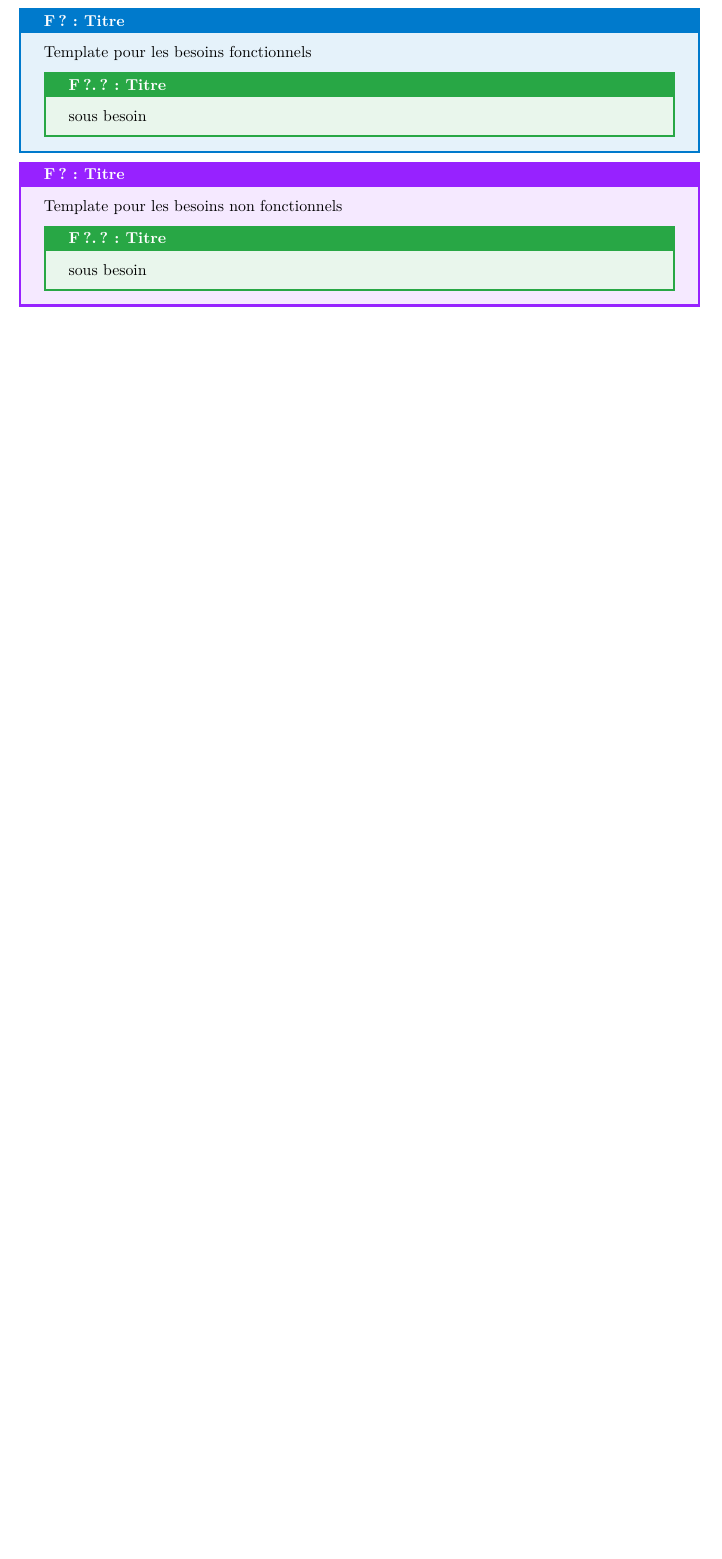
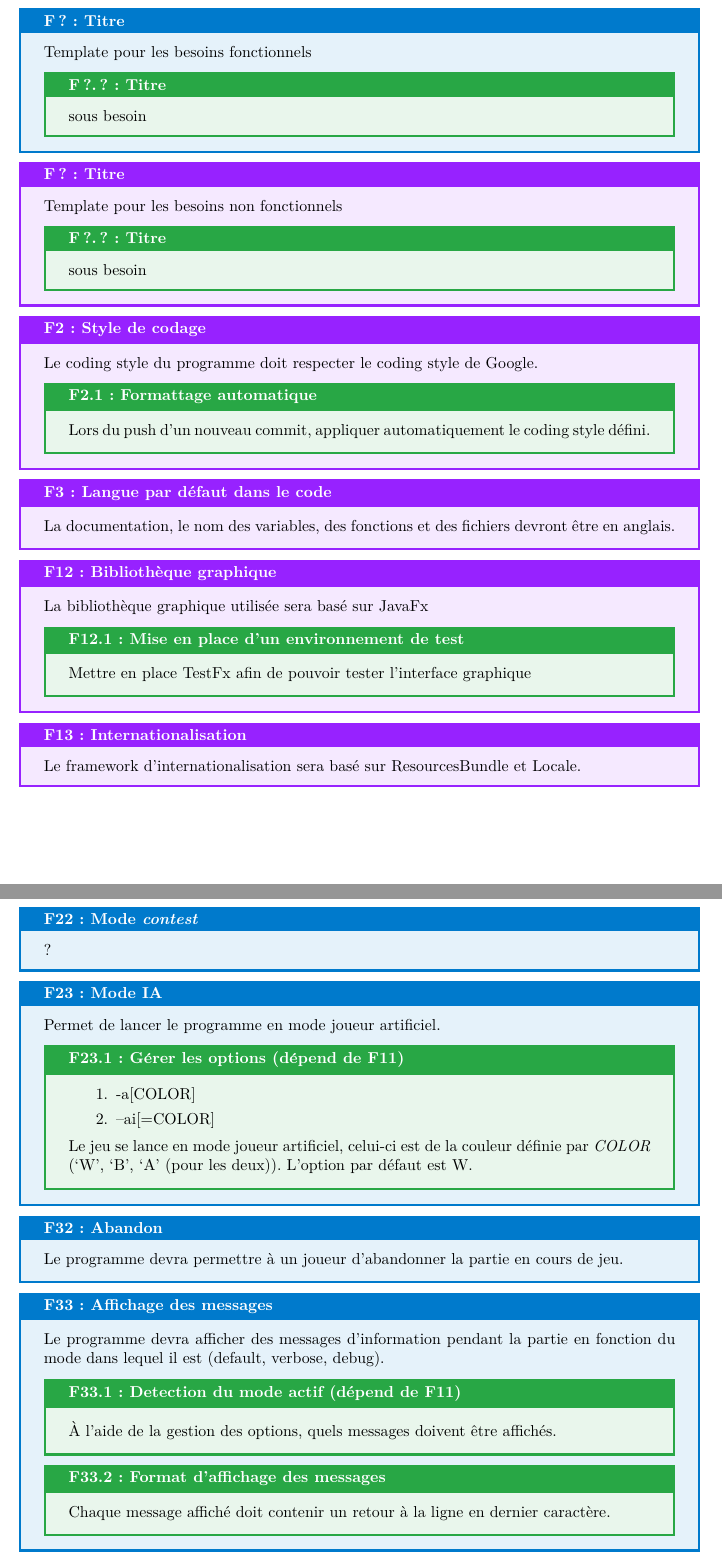
Before and after one commit to Vjonquiere/chess, a LaTeX document (reports/preliminary/report.tex): part of page 27 of 28 before the commit and two parts of pages 27 and 28 of 30 after it, the two joined at a grey line, cut so that both start at the same text, the shorter picture padded with empty space. Compiled offline with pdfLaTeX.

Commit message:
x2-x3 needs

```diff
--- a/reports/preliminary/report.tex
+++ b/reports/preliminary/report.tex
@@ -978,3 +978,57 @@ Les différents design patterns utilisés dans ce projet sont les suivants :
     \end{subneedbox}
 \end{nonfunctionnalneedbox}
 
+\begin{nonfunctionnalneedbox}[F2: Style de codage]
+    Le coding style du programme doit respecter le coding style de Google.
+    \begin{subneedbox}[F2.1: Formattage automatique]
+        Lors du push d'un nouveau commit, appliquer automatiquement le coding style défini.
+    \end{subneedbox}
+\end{nonfunctionnalneedbox}
+
+\begin{nonfunctionnalneedbox}[F3: Langue par défaut dans le code]
+    La documentation, le nom des variables, des fonctions et des fichiers devront être en anglais.
+\end{nonfunctionnalneedbox}
+
+\begin{nonfunctionnalneedbox}[F12: Bibliothèque graphique]
+    La bibliothèque graphique utilisée sera basé sur JavaFx
+    \begin{subneedbox}[F12.1: Mise en place d'un environnement de test]
+        Mettre en place TestFx afin de pouvoir tester l'interface graphique
+    \end{subneedbox}
+\end{nonfunctionnalneedbox}
+
+\begin{nonfunctionnalneedbox}[F13: Internationalisation]
+    Le framework d'internationalisation sera basé sur ResourcesBundle et Locale.
+\end{nonfunctionnalneedbox}
+
+\begin{needbox}[F22: Mode \textit{contest}]
+    ?
+\end{needbox}
+
+\begin{needbox}[F23: Mode IA]
+    Permet de lancer le programme en mode joueur artificiel.
+    \begin{subneedbox}[F23.1: Gérer les options (dépend de F11)]
+        \begin{enumerate}
+            \item -a[COLOR]
+            \item --ai[=COLOR]
+        \end{enumerate}
+        Le jeu se lance en mode joueur artificiel, celui-ci est de la couleur
+        définie par \textit{COLOR} (`W', `B', `A' (pour les deux)). L'option
+        par défaut est W.
+    \end{subneedbox}
+\end{needbox}
+
+\begin{needbox}[F32: Abandon]
+    Le programme devra permettre à un joueur d’abandonner la partie en cours de jeu.
+\end{needbox}
+
+\begin{needbox}[F33: Affichage des messages]
+    Le programme devra afficher des messages d’information
+    pendant la partie en fonction du mode dans lequel il est
+    (default, verbose, debug).
+    \begin{subneedbox}[F33.1: Detection du mode actif (dépend de F11)]
+        À l'aide de la gestion des options, quels messages doivent être affichés.
+    \end{subneedbox}
+    \begin{subneedbox}[F33.2: Format d'affichage des messages]
+        Chaque message affiché doit contenir un retour à la ligne en dernier caractère.
+    \end{subneedbox}
+\end{needbox}
```
Also changed, not shown: reports/preliminary/report.tex (34 more changed lines).
